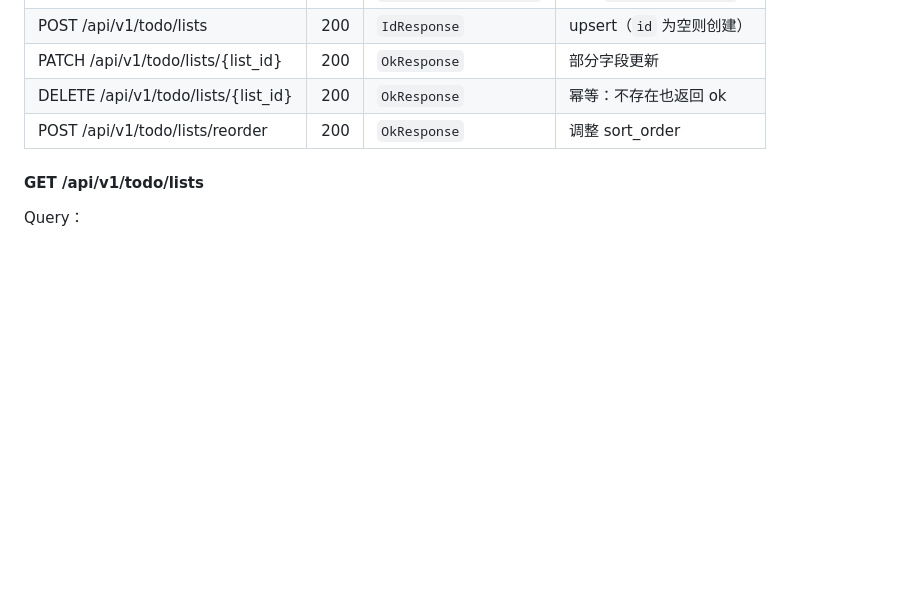
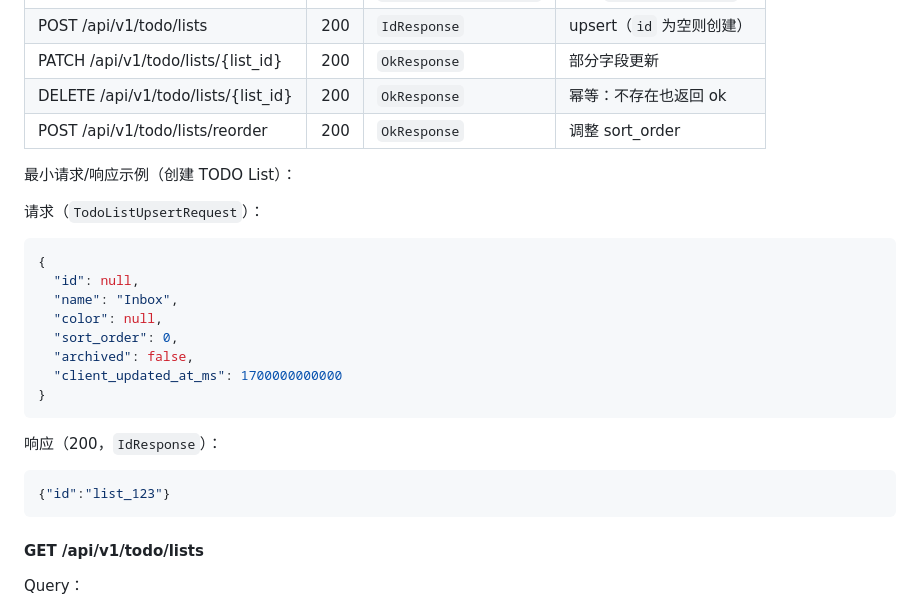
Before and after one commit to pscly/xinliuend, a Markdown page: apidocs/api.zh-CN.md, the part around one of its changes. GitHub-like rendering; blank space fills up the shorter version.

````diff
--- a/apidocs/api.zh-CN.md
+++ b/apidocs/api.zh-CN.md
@@ -629,6 +629,27 @@ X-Request-Id: 55555555-6666-7777-8888-999999999999
 | DELETE /api/v1/todo/lists/{list_id} | 200 | `OkResponse` | 幂等：不存在也返回 ok |
 | POST /api/v1/todo/lists/reorder | 200 | `OkResponse` | 调整 sort_order |
 
+最小请求/响应示例（创建 TODO List）：
+
+请求（`TodoListUpsertRequest`）：
+
+```json
+{
+  "id": null,
+  "name": "Inbox",
+  "color": null,
+  "sort_order": 0,
+  "archived": false,
+  "client_updated_at_ms": 1700000000000
+}
+```
+
+响应（200，`IdResponse`）：
+
+```json
+{"id":"list_123"}
+```
+
 #### GET /api/v1/todo/lists
 
 Query：
````
Also changed, not shown: other parts of apidocs/api.zh-CN.md (+113 -0 lines).
